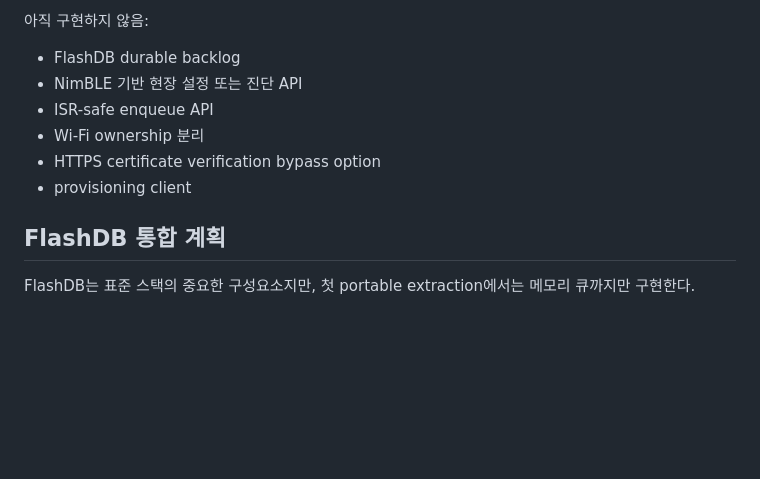
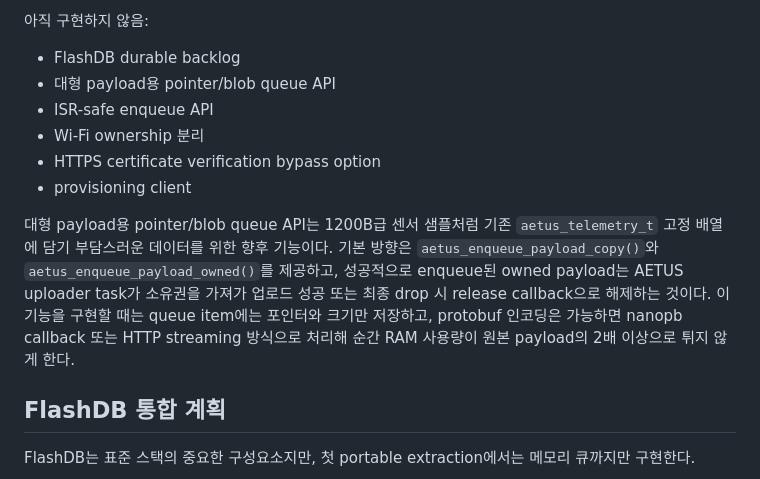
Before and after one commit to donghoonpark/aetus, a Markdown page: docs/06-2-standard-embedded-upload-stack.md, the part around the change. GitHub-like rendering; blank space fills up the shorter version.

Commit message:
Track large payload queue TODO

```diff
--- a/docs/06-2-standard-embedded-upload-stack.md
+++ b/docs/06-2-standard-embedded-upload-stack.md
@@ -267,11 +267,13 @@ static void sensor_task(void *arg)
 아직 구현하지 않음:
 
 - FlashDB durable backlog
-- NimBLE 기반 현장 설정 또는 진단 API
+- 대형 payload용 pointer/blob queue API
 - ISR-safe enqueue API
 - Wi-Fi ownership 분리
 - HTTPS certificate verification bypass option
 - provisioning client
+
+대형 payload용 pointer/blob queue API는 1200B급 센서 샘플처럼 기존 `aetus_telemetry_t` 고정 배열에 담기 부담스러운 데이터를 위한 향후 기능이다. 기본 방향은 `aetus_enqueue_payload_copy()`와 `aetus_enqueue_payload_owned()`를 제공하고, 성공적으로 enqueue된 owned payload는 AETUS uploader task가 소유권을 가져가 업로드 성공 또는 최종 drop 시 release callback으로 해제하는 것이다. 이 기능을 구현할 때는 queue item에는 포인터와 크기만 저장하고, protobuf 인코딩은 가능하면 nanopb callback 또는 HTTP streaming 방식으로 처리해 순간 RAM 사용량이 원본 payload의 2배 이상으로 튀지 않게 한다.
 
 ## FlashDB 통합 계획
 
```
Also changed, not shown: docs/07-implementation-status.md (+1 -1 lines).
